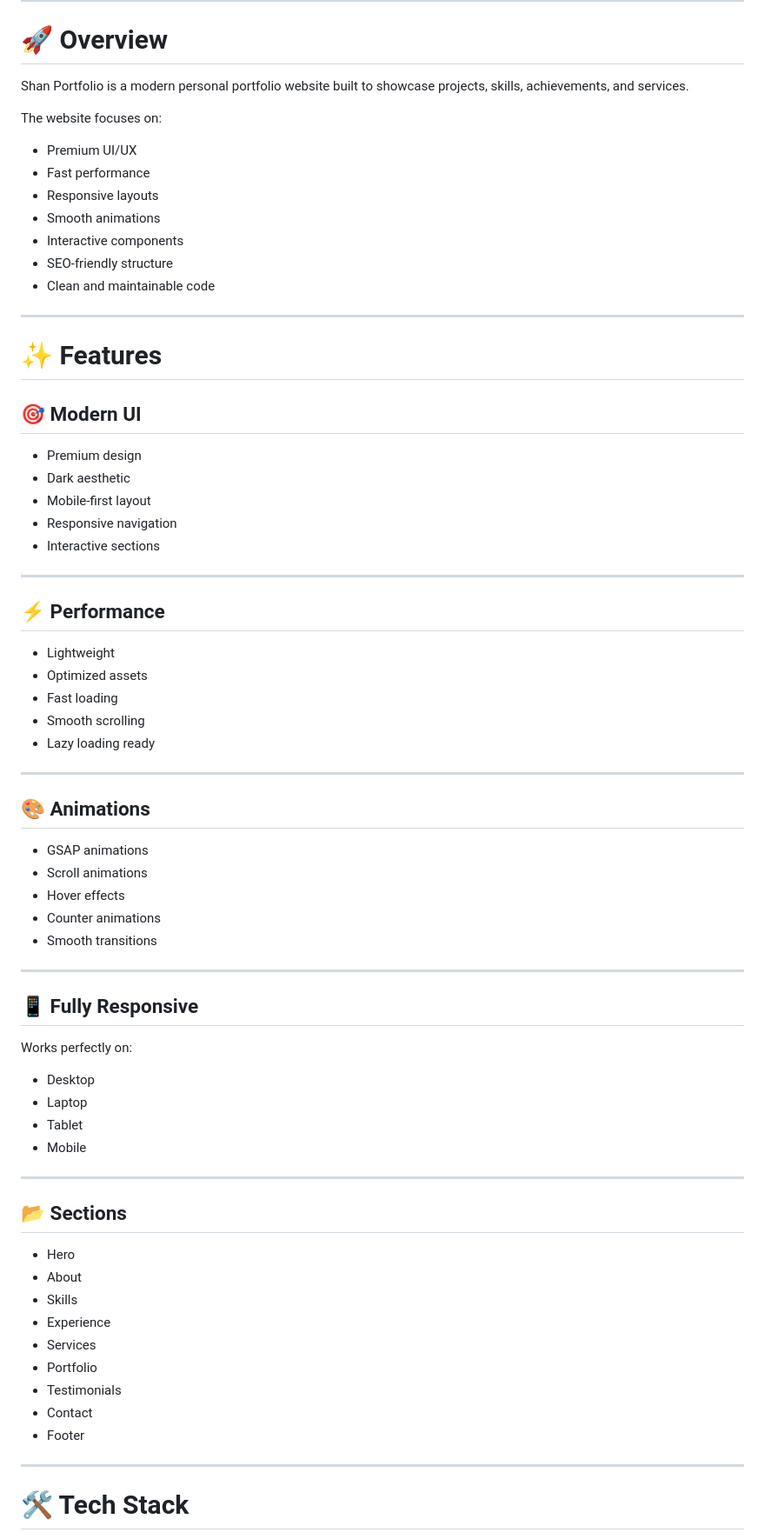
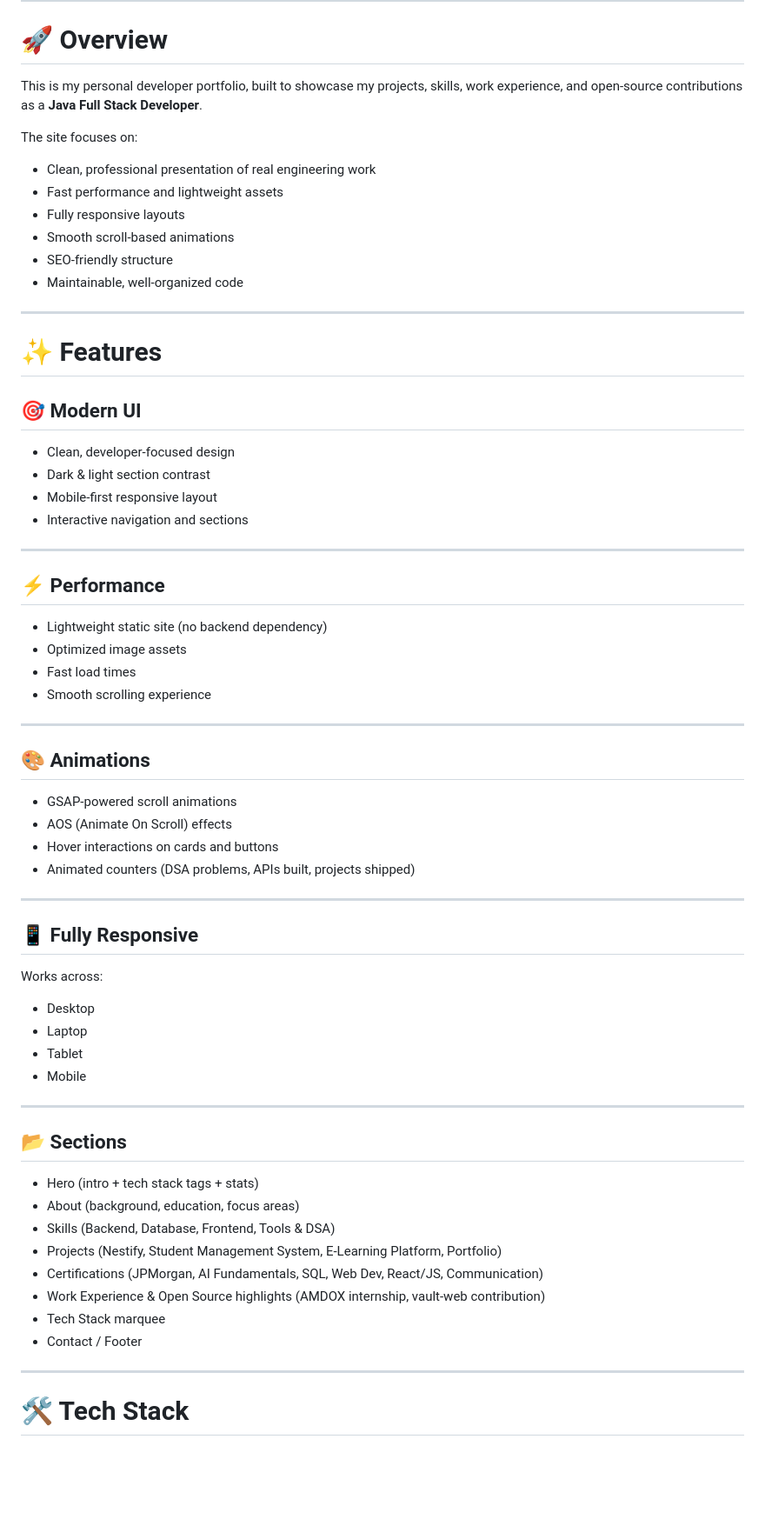
Before and after one commit to prashantpiyush1111/prashant-maurya, a Markdown page: README.md, the part around one of its changes. Shown at 87% size. Rendered like a GitHub page; blank space fills up the shorter version.

Commit message:
feat: personalize portfolio content and fix layout issues

```diff
--- a/README.md
+++ b/README.md
@@ -57,17 +54,16 @@ A premium personal portfolio built with modern frontend technologies, smooth ani
 
 # 🚀 Overview
 
-Shan Portfolio is a modern personal portfolio website built to showcase projects, skills, achievements, and services.
+This is my personal developer portfolio, built to showcase my projects, skills, work experience, and open-source contributions as a **Java Full Stack Developer**.
 
-The website focuses on:
+The site focuses on:
 
-- Premium UI/UX
-- Fast performance
-- Responsive layouts
-- Smooth animations
-- Interactive components
+- Clean, professional presentation of real engineering work
+- Fast performance and lightweight assets
+- Fully responsive layouts
+- Smooth scroll-based animations
 - SEO-friendly structure
-- Clean and maintainable code
+- Maintainable, well-organized code
 
 ---
 
@@ -75,37 +71,34 @@ The website focuses on:
 
 ## 🎯 Modern UI
 
-- Premium design
-- Dark aesthetic
-- Mobile-first layout
-- Responsive navigation
-- Interactive sections
+- Clean, developer-focused design
+- Dark & light section contrast
+- Mobile-first responsive layout
+- Interactive navigation and sections
 
 ---
 
 ## ⚡ Performance
 
-- Lightweight
-- Optimized assets
-- Fast loading
-- Smooth scrolling
-- Lazy loading ready
+- Lightweight static site (no backend dependency)
+- Optimized image assets
+- Fast load times
+- Smooth scrolling experience
 
 ---
 
 ## 🎨 Animations
 
-- GSAP animations
-- Scroll animations
-- Hover effects
-- Counter animations
-- Smooth transitions
+- GSAP-powered scroll animations
+- AOS (Animate On Scroll) effects
+- Hover interactions on cards and buttons
+- Animated counters (DSA problems, APIs built, projects shipped)
 
 ---
 
 ## 📱 Fully Responsive
 
-Works perfectly on:
+Works across:
 
 - Desktop
 - Laptop
@@ -116,15 +109,14 @@ Works perfectly on:
 
 ## 📂 Sections
 
-- Hero
-- About
-- Skills
-- Experience
-- Services
-- Portfolio
-- Testimonials
-- Contact
-- Footer
+- Hero (intro + tech stack tags + stats)
+- About (background, education, focus areas)
+- Skills (Backend, Database, Frontend, Tools & DSA)
+- Projects (Nestify, Student Management System, E-Learning Platform, Portfolio)
+- Certifications (JPMorgan, AI Fundamentals, SQL, Web Dev, React/JS, Communication)
+- Work Experience & Open Source highlights (AMDOX internship, vault-web contribution)
+- Tech Stack marquee
+- Contact / Footer
 
 ---
 
```
Also changed, not shown: other parts of README.md (+69 -113 lines).
